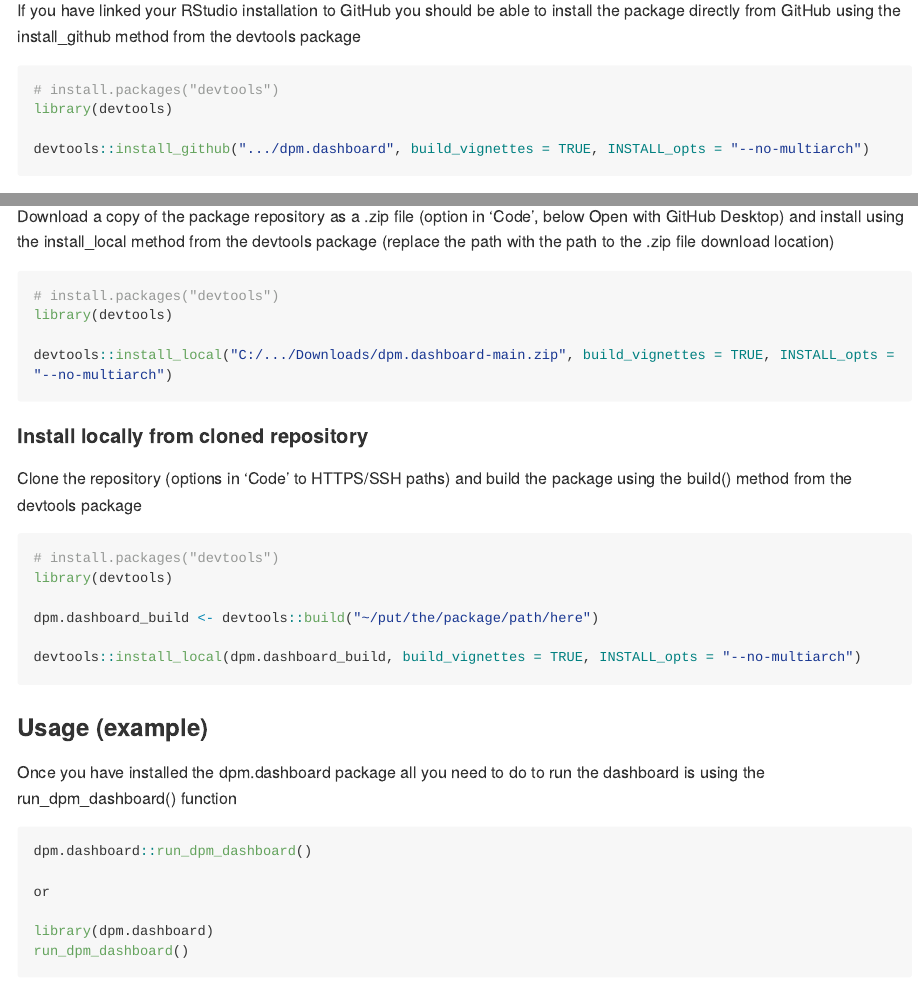
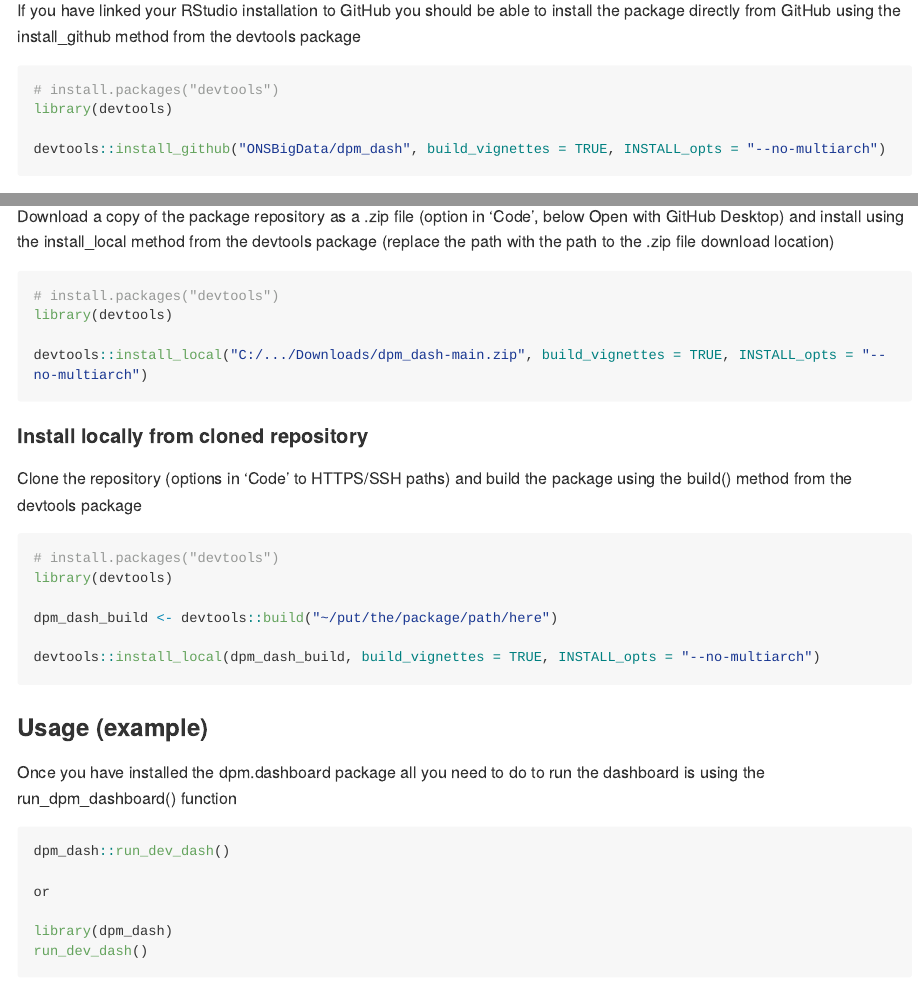
Before and after one commit to ONSBigData/dpm.dash, an R Markdown document (README.Rmd): the page in a window 1100 px wide, from 610 px down, and a second part further down, joined at a grey line. The pictures show the output file README.md that the author committed with the source, drawn offline in the style of GitHub; long lines of code are wrapped.

Commit message:
Update README

````diff
--- a/README.Rmd
+++ b/README.Rmd
@@ -37,7 +37,7 @@
 # install.packages("devtools")
 library(devtools)
 
-devtools::install_github(".../dpm.dashboard", build_vignettes = TRUE, INSTALL_opts = "--no-multiarch")
+devtools::install_github("ONSBigData/dpm_dash", build_vignettes = TRUE, INSTALL_opts = "--no-multiarch")
 ```
 
 If you have not/are unable to link your RStudio installation to GitHub (you may encounter a 404 error when attempting the previous approach) you can also install the package in two alternative ways
@@ -50,7 +50,7 @@
 # install.packages("devtools")
 library(devtools)
 
-devtools::install_local("C:/.../Downloads/dpm.dashboard-main.zip", build_vignettes = TRUE, INSTALL_opts = "--no-multiarch")
+devtools::install_local("C:/.../Downloads/dpm_dash-main.zip", build_vignettes = TRUE, INSTALL_opts = "--no-multiarch")
 ```
 
 #### Install locally from cloned repository
@@ -61,9 +61,9 @@
 # install.packages("devtools")
 library(devtools)
 
-dpm.dashboard_build <- devtools::build("~/put/the/package/path/here")
+dpm_dash_build <- devtools::build("~/put/the/package/path/here")
 
-devtools::install_local(dpm.dashboard_build, build_vignettes = TRUE, INSTALL_opts = "--no-multiarch")
+devtools::install_local(dpm_dash_build, build_vignettes = TRUE, INSTALL_opts = "--no-multiarch")
 ```
 
 ### Usage (example)
@@ -72,12 +72,12 @@
 is using the run_dpm_dashboard() function
 
 ```{r dpm_dashboard, eval=FALSE}
-dpm.dashboard::run_dpm_dashboard()
+dpm_dash::run_dev_dash()
 
 or
 
-library(dpm.dashboard)
-run_dpm_dashboard()
+library(dpm_dash)
+run_dev_dash()
 ```
 
 This will launch the dashboard, allowing us to get started with using the DPM.
````
Also changed, not shown: README.md, README.Rmd (2 more changed lines).
